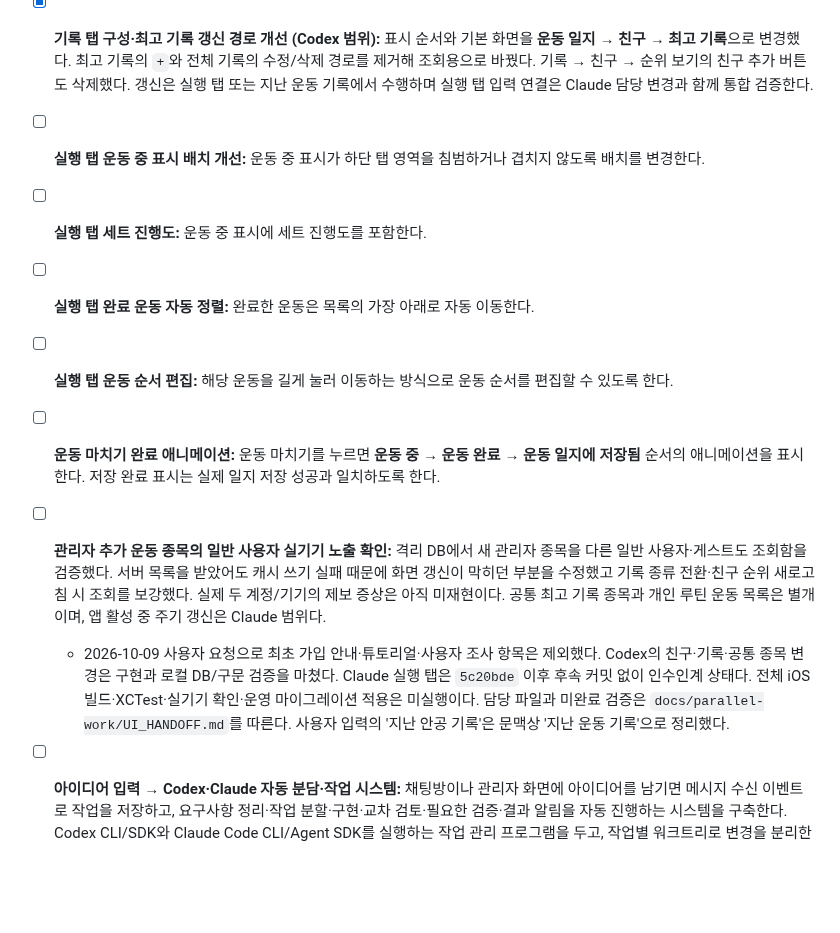
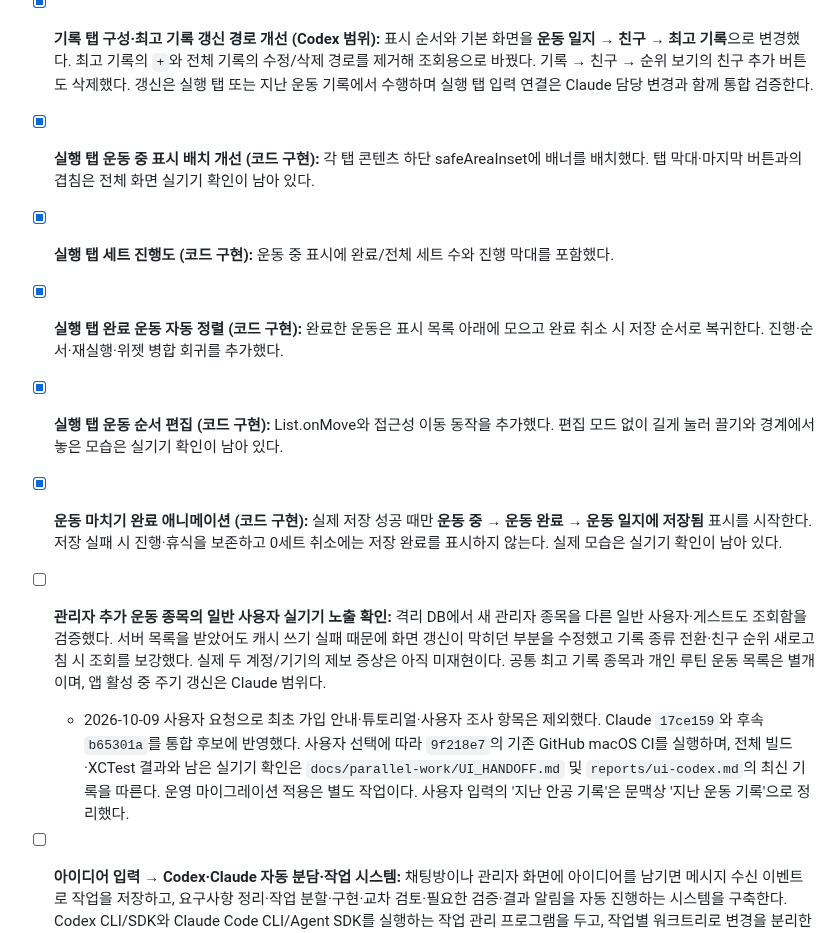
Before and after one commit to iasanullweb-maker/GymNote, a Markdown page: HANDOFF.md, the part around the change. Rendered like a GitHub page; blank space fills up the shorter version.

```diff
--- a/HANDOFF.md
+++ b/HANDOFF.md
@@ -280,13 +280,13 @@
 
 - [x] **친구 탭 사용성 개선 (코드 구현):** 가입 화면을 로그인 화면처럼 제목·닉네임·공개 설정·가입 버튼으로 구분했다. 친구 추가 버튼은 친구 목록 첫 줄로 이동했다. 친구 기능 탈퇴 UI/RPC와 개인 기록 보존·관계/그룹/공개 기록 정리 마이그레이션을 구현했다. 격리 DB 회귀 통과. 탈퇴 서버 마이그레이션의 운영 적용과 실기기 확인은 남아 있다.
 - [x] **기록 탭 구성·최고 기록 갱신 경로 개선 (Codex 범위):** 표시 순서와 기본 화면을 **운동 일지 → 친구 → 최고 기록**으로 변경했다. 최고 기록의 `+`와 전체 기록의 수정/삭제 경로를 제거해 조회용으로 바꿨다. 기록 → 친구 → 순위 보기의 친구 추가 버튼도 삭제했다. 갱신은 실행 탭 또는 지난 운동 기록에서 수행하며 실행 탭 입력 연결은 Claude 담당 변경과 함께 통합 검증한다.
-- [ ] **실행 탭 운동 중 표시 배치 개선:** 운동 중 표시가 하단 탭 영역을 침범하거나 겹치지 않도록 배치를 변경한다.
-- [ ] **실행 탭 세트 진행도:** 운동 중 표시에 세트 진행도를 포함한다.
-- [ ] **실행 탭 완료 운동 자동 정렬:** 완료한 운동은 목록의 가장 아래로 자동 이동한다.
-- [ ] **실행 탭 운동 순서 편집:** 해당 운동을 길게 눌러 이동하는 방식으로 운동 순서를 편집할 수 있도록 한다.
-- [ ] **운동 마치기 완료 애니메이션:** 운동 마치기를 누르면 **운동 중 → 운동 완료 → 운동 일지에 저장됨** 순서의 애니메이션을 표시한다. 저장 완료 표시는 실제 일지 저장 성공과 일치하도록 한다.
+- [x] **실행 탭 운동 중 표시 배치 개선 (코드 구현):** 각 탭 콘텐츠 하단 safeAreaInset에 배너를 배치했다. 탭 막대·마지막 버튼과의 겹침은 전체 화면 실기기 확인이 남아 있다.
+- [x] **실행 탭 세트 진행도 (코드 구현):** 운동 중 표시에 완료/전체 세트 수와 진행 막대를 포함했다.
+- [x] **실행 탭 완료 운동 자동 정렬 (코드 구현):** 완료한 운동은 표시 목록 아래에 모으고 완료 취소 시 저장 순서로 복귀한다. 진행·순서·재실행·위젯 병합 회귀를 추가했다.
+- [x] **실행 탭 운동 순서 편집 (코드 구현):** List.onMove와 접근성 이동 동작을 추가했다. 편집 모드 없이 길게 눌러 끌기와 경계에서 놓은 모습은 실기기 확인이 남아 있다.
+- [x] **운동 마치기 완료 애니메이션 (코드 구현):** 실제 저장 성공 때만 **운동 중 → 운동 완료 → 운동 일지에 저장됨** 표시를 시작한다. 저장 실패 시 진행·휴식을 보존하고 0세트 취소에는 저장 완료를 표시하지 않는다. 실제 모습은 실기기 확인이 남아 있다.
 - [ ] **관리자 추가 운동 종목의 일반 사용자 실기기 노출 확인:** 격리 DB에서 새 관리자 종목을 다른 일반 사용자·게스트도 조회함을 검증했다. 서버 목록을 받았어도 캐시 쓰기 실패 때문에 화면 갱신이 막히던 부분을 수정했고 기록 종류 전환·친구 순위 새로고침 시 조회를 보강했다. 실제 두 계정/기기의 제보 증상은 아직 미재현이다. 공통 최고 기록 종목과 개인 루틴 운동 목록은 별개이며, 앱 활성 중 주기 갱신은 Claude 범위다.
-  - 2026-10-09 사용자 요청으로 최초 가입 안내·튜토리얼·사용자 조사 항목은 제외했다. Codex의 친구·기록·공통 종목 변경은 구현과 로컬 DB/구문 검증을 마쳤다. Claude 실행 탭은 `5c20bde` 이후 후속 커밋 없이 인수인계 상태다. 전체 iOS 빌드·XCTest·실기기 확인·운영 마이그레이션 적용은 미실행이다. 담당 파일과 미완료 검증은 `docs/parallel-work/UI_HANDOFF.md`를 따른다. 사용자 입력의 '지난 안공 기록'은 문맥상 '지난 운동 기록'으로 정리했다.
+  - 2026-10-09 사용자 요청으로 최초 가입 안내·튜토리얼·사용자 조사 항목은 제외했다. Claude `17ce159`와 후속 `b65301a`를 통합 후보에 반영했다. 사용자 선택에 따라 `9f218e7`의 기존 GitHub macOS CI를 실행하며, 전체 빌드·XCTest 결과와 남은 실기기 확인은 `docs/parallel-work/UI_HANDOFF.md` 및 `reports/ui-codex.md`의 최신 기록을 따른다. 운영 마이그레이션 적용은 별도 작업이다. 사용자 입력의 '지난 안공 기록'은 문맥상 '지난 운동 기록'으로 정리했다.
 
 - [ ] **아이디어 입력 → Codex·Claude 자동 분담·작업 시스템:** 채팅방이나 관리자 화면에 아이디어를 남기면 메시지 수신 이벤트로 작업을 저장하고, 요구사항 정리·작업 분할·구현·교차 검토·필요한 검증·결과 알림을 자동 진행하는 시스템을 구축한다. Codex CLI/SDK와 Claude Code CLI/Agent SDK를 실행하는 작업 관리 프로그램을 두고, 작업별 워크트리로 변경을 분리한다.
   - 제안한 시작 구성: 텔레그램 봇 + 로컬 실행기. 이후 모바일에서도 접근 가능한 별도 관리자 웹을 추가하고, 필요하면 GymNote 관리자 계정에 같은 서버를 사용하는 아이디어 입력·진행 조회 화면을 연결한다. 사용자는 카카오톡 외 채널·별도 사이트·앱 관리자 기능도 허용했으며, 최종 입력 채널과 실행 환경은 착수 시 정한다.
```
Also changed, not shown: docs/parallel-work/UI_HANDOFF.md (+17 -11 lines), 1 other file.
